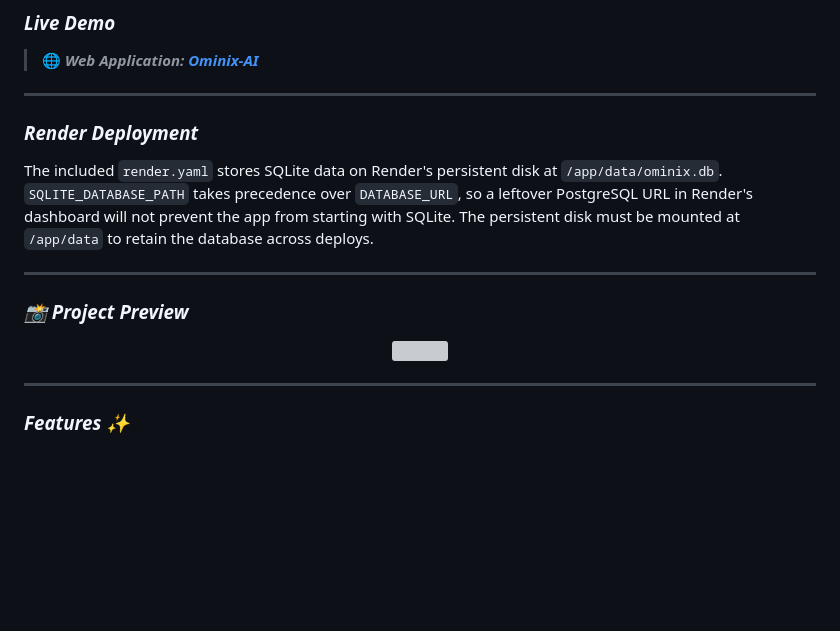
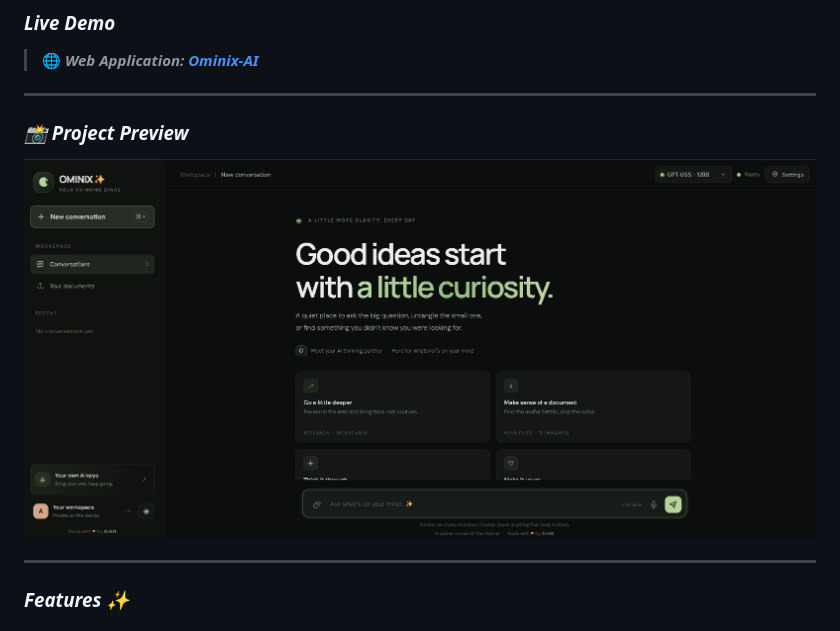
Before and after one commit to Ankit1726/Ominix-AI, a Markdown page: README.md, the part around the change. Drawn GitHub-style; pictures changed too: preview/live.png (added); blank space fills up the shorter version; grey boxes are pictures that could not be loaded.

Commit message:
Ominix-AI ✅

```diff
--- a/README.md
+++ b/README.md
@@ -54,19 +54,11 @@
 
 ---
 
-### ***Render Deployment***
 
-The included `render.yaml` stores SQLite data on Render's persistent disk at
-`/app/data/ominix.db`. `SQLITE_DATABASE_PATH` takes precedence over
-`DATABASE_URL`, so a leftover PostgreSQL URL in Render's dashboard will not
-prevent the app from starting with SQLite. The persistent disk must be mounted
-at `/app/data` to retain the database across deploys.
-
----
 
 ### ***📸 Project Preview***
 <p align="center">
-<img src="./preview/ui.png" width="100%">
+<img src="./preview/live.png" width="100%">
 </p>
 
 ---
```
Also changed, not shown: 1 other file.
